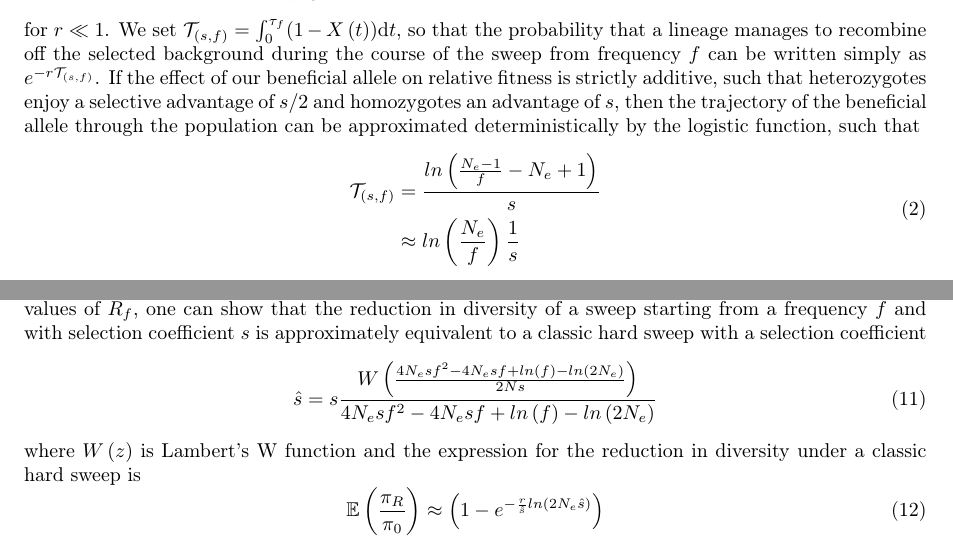
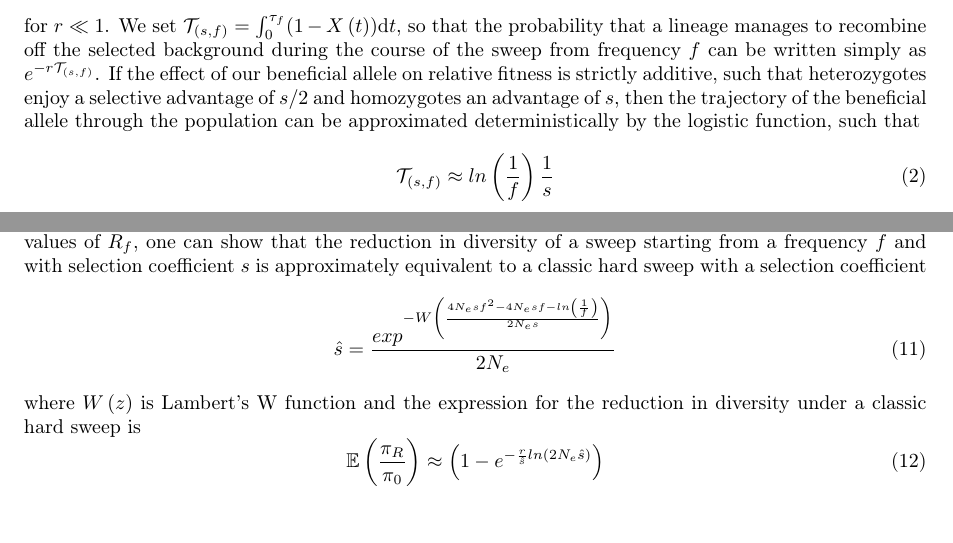
Before and after one commit to jjberg2/linked-selection, a LaTeX paper (Paper/tex/SweepsFromStandingVarPaper.tex): two parts of pages 3 and 7 of 18, joined at a grey line, cut so that both start at the same text, the shorter picture padded with empty space. Compiled offline with pdfLaTeX.

```diff
--- a/Paper/tex/SweepsFromStandingVarPaper.tex
+++ b/Paper/tex/SweepsFromStandingVarPaper.tex
@@ -101,10 +101,7 @@
 \end{equation}
 for $r \ll 1$. We set  $\mathcal{T}_{\left(s,f\right)} = \int_0^{\tau_{f}}(1-X\left(t\right))\mathrm{d}t$, so that the probability that a lineage manages to recombine off the selected background during the course of the sweep from frequency $f$ can be written simply as $e^{-r\mathcal{T}_{\left(s,f\right)}}$. If the effect of our beneficial allele on relative fitness is strictly additive, such that heterozygotes enjoy a selective advantage of $s/2$ and homozygotes an advantage of $s$, then the trajectory of the beneficial allele through the population can be approximated deterministically by the logistic function, such that
 \begin{equation}
-	\begin{aligned}
-		\mathcal{T}_{\left(s,f\right)} 	&= \frac{ln\left(\frac{N_e - 1}{f}-N_e + 1\right)}{s} \\
-								& \approx ln\left(\frac{N_e}{f}\right) \frac{1}{s}
-	\end{aligned}
+		\mathcal{T}_{\left(s,f\right)} \approx ln\left(\frac{1}{f}\right) \frac{1}{s}
 \end{equation}
 
 We assume that the sweep occurs fast enough that the probability of coalescence during the sweep is essentially zero. Therefore, each lineage either recombines off the beneficial background, or fails to do so, independently of all other lineages. The probability that $i$ out of $n$ lineages fail to escape off the sweeping background is then
@@ -190,7 +187,7 @@
 \end{equation}
 Given the exponential form of $P_{NR}$, and the fact that $\frac{1}{1+R_f}$ can be approximated as $e^{-R_f}$ for small values of $R_f$, one can show that the reduction in diversity of a sweep starting from a frequency $f$ and with selection coefficient $s$ is approximately equivalent to a classic hard sweep with a selection coefficient
 \begin{equation}
-	\hat{s} = s \frac{W\left(\frac{4N_e sf^2 - 4N_e s f + ln\left( f \right) - ln \left( 2 N_e \right)}{2Ns}\right)}{4N_e s f^2 - 4N_e sf + ln\left(f\right) - ln\left(2N_e\right)}
+	\hat{s} = \frac{exp^{-W\left(\frac{4N_e sf^2 - 4N_e s f  - ln \left( \frac{1}{f} \right)}{2N_es}\right) } }{2N_e}
 \end{equation}
 where $W\left(z\right)$ is Lambert's W function and the expression for the reduction in diversity under a classic hard sweep is
 \begin{equation}
```
Also changed, not shown: 2 other files.
